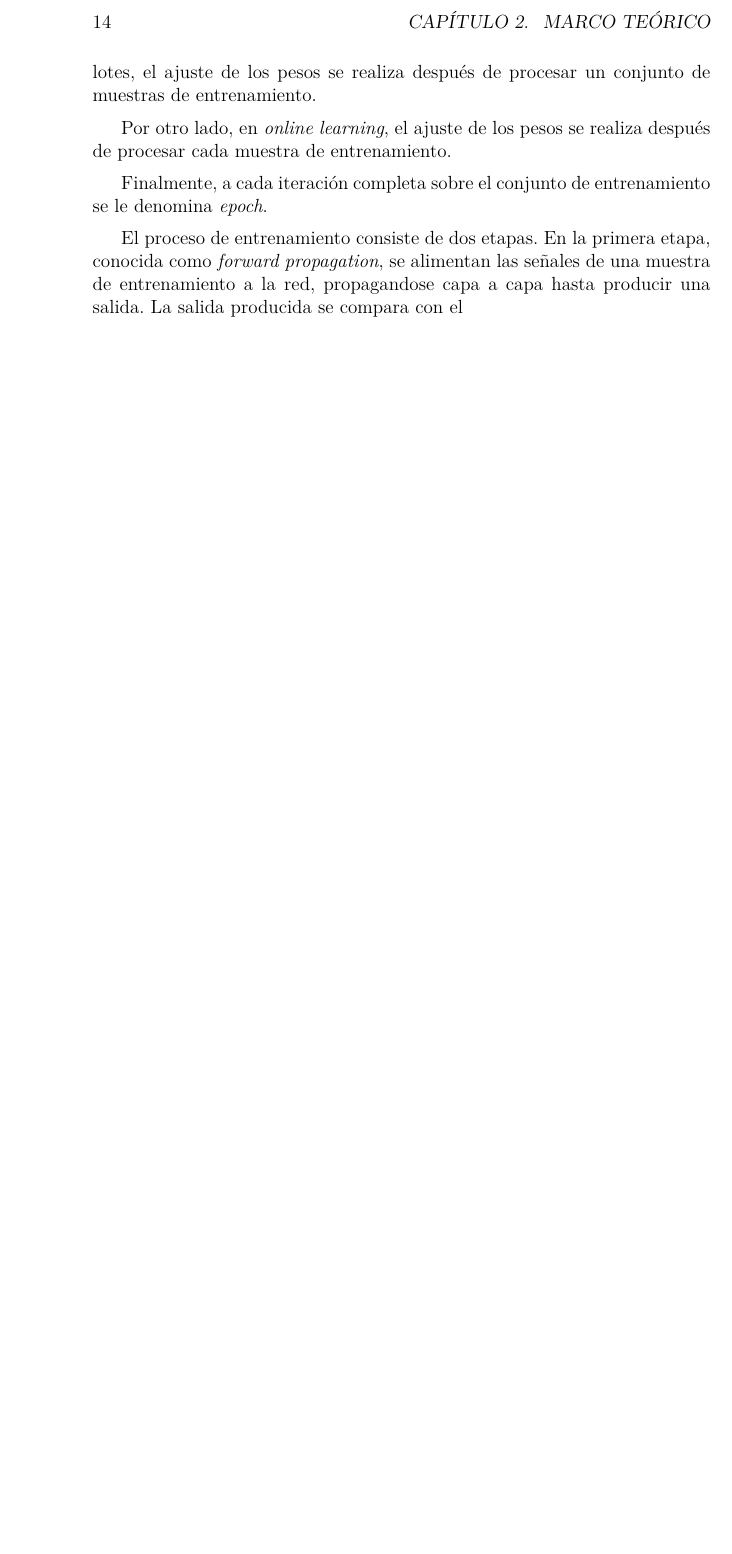
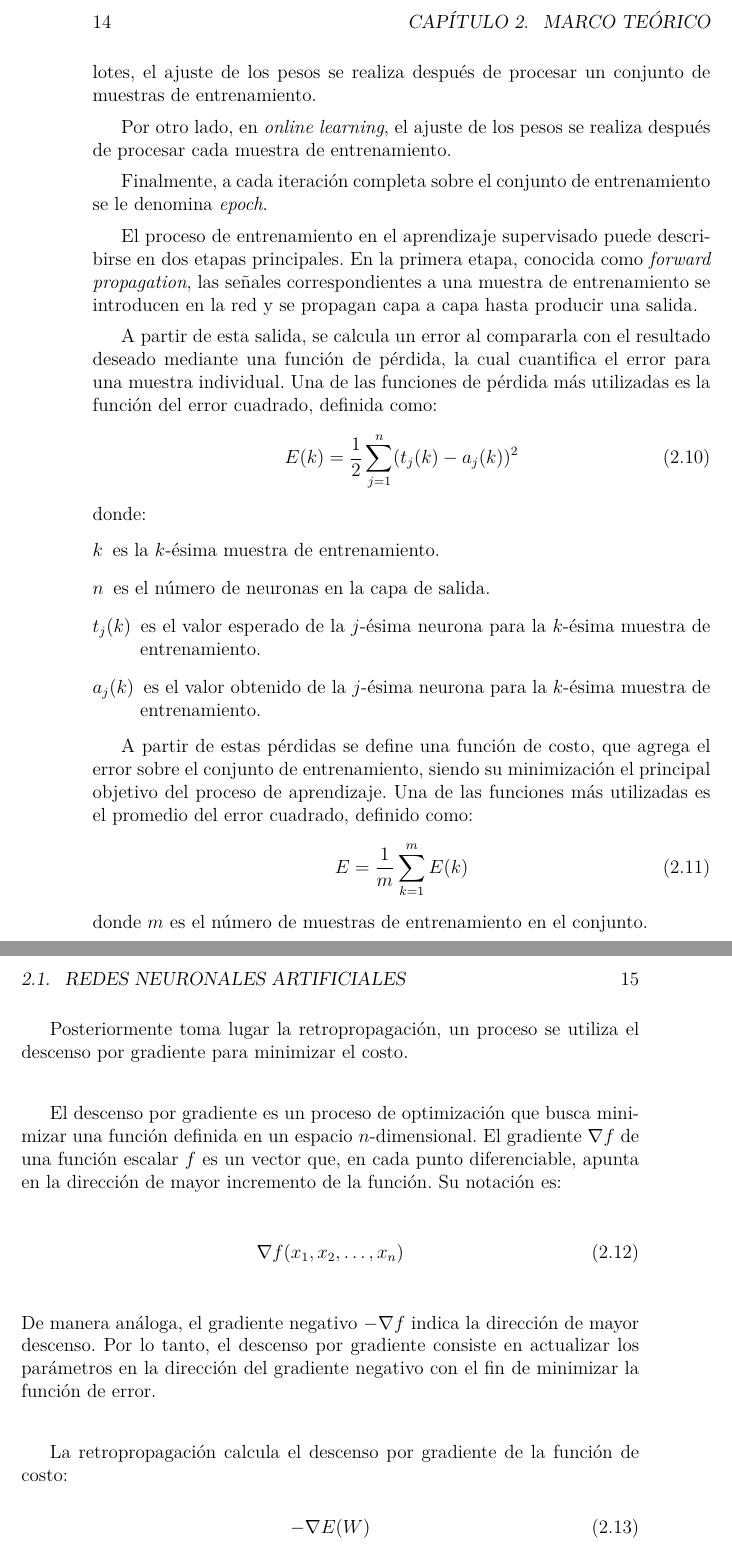
Before and after one commit to RicardoSanPer/Tesis_Visualizacion_YOLO, a LaTeX thesis (tesis/main.tex, which reads tesis/chapters/chapter2.tex): part of page 14 of 15 before the commit and two parts of pages 14 and 15 of 17 after it, the two joined at a grey line, cut so that both start at the same text, the shorter picture padded with empty space. Compiled offline with XeLaTeX.

Commit message:
Proceso de aprendizaje

```diff
--- a/tesis/chapters/chapter2.tex
+++ b/tesis/chapters/chapter2.tex
@@ -283,7 +283,56 @@ denomina \textit{epoch}.
 % Backpropagation
 \medskip
 
-El proceso de entrenamiento consiste de dos etapas. En la primera etapa, conocida como
-\textit{forward propagation}, se alimentan las señales de una muestra de entrenamiento
-a la red, propagandose capa a capa hasta producir una salida. La salida producida se
-compara con el
+El proceso de entrenamiento en el aprendizaje supervisado puede describirse en dos
+etapas principales. En la primera etapa, conocida como \textit{forward propagation},
+las señales correspondientes a una muestra de entrenamiento se introducen en la red
+y se propagan capa a capa hasta producir una salida.
+\medskip
+
+A partir de esta salida, se calcula un error al compararla con el resultado deseado
+mediante una función de pérdida, la cual cuantifica el error para una muestra
+individual. Una de las funciones de pérdida más utilizadas es la función del error cuadrado,
+definida como:
+\begin{equation}
+    E(k)=\frac{1}{2}\sum_{j=1}^{n}(t_{j}(k)-a_{j}(k))^{2}
+\end{equation}
+donde:
+\begin{description}
+    \item[$k$] es la $k$-ésima muestra de entrenamiento.
+    \item[$n$] es el número de neuronas en la capa de salida.
+    \item[$t_{j}(k)$] es el valor esperado de la $j$-ésima neurona para la $k$-ésima
+    muestra de entrenamiento.
+    \item[$a_{j}(k)$] es el valor obtenido de la $j$-ésima neurona para la $k$-ésima
+    muestra de entrenamiento.
+\end{description}
+
+A partir de estas pérdidas se define una función de costo, que agrega
+el error sobre el conjunto de entrenamiento, siendo su minimización el principal
+objetivo del proceso de aprendizaje. Una de las funciones más utilizadas es el
+promedio del error cuadrado, definido como:
+\begin{equation}
+    E = \frac{1}{m}\sum_{k=1}^{m}E(k)
+\end{equation}
+donde $m$ es el número de muestras de entrenamiento en el conjunto.
+\medskip
+
+Posteriormente toma lugar la retropropagación, un proceso se utiliza el descenso por
+gradiente para minimizar el costo.
+\medskip
+
+El descenso por gradiente es un proceso de optimización que busca minimizar una función
+definida en un espacio $n$-dimensional.
+El gradiente $\nabla f$ de una función escalar $f$ es un vector que, en cada punto
+diferenciable, apunta en la dirección de mayor incremento de la función. Su notación es:
+\begin{equation}
+    \nabla f(x_{1},x_{2},\dots,x_{n})
+\end{equation}
+De manera análoga, el gradiente negativo $-\nabla f$ indica la dirección de mayor
+descenso. Por lo tanto, el descenso por gradiente consiste en actualizar los parámetros
+en la dirección del gradiente negativo con el fin de minimizar la función de error.
+\medskip
+
+La retropropagación calcula el descenso por gradiente de la función de costo:
+\begin{equation}
+    -\nabla E(W)
+\end{equation}
```
Also changed, not shown: tesis/chapters/chapter2.tex (15 more changed lines).
